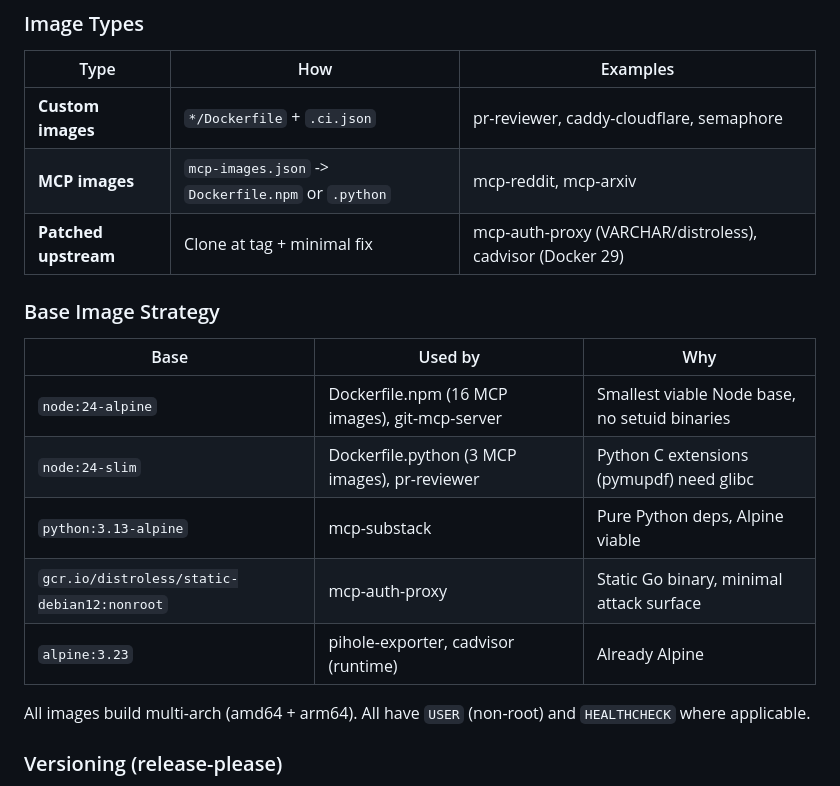
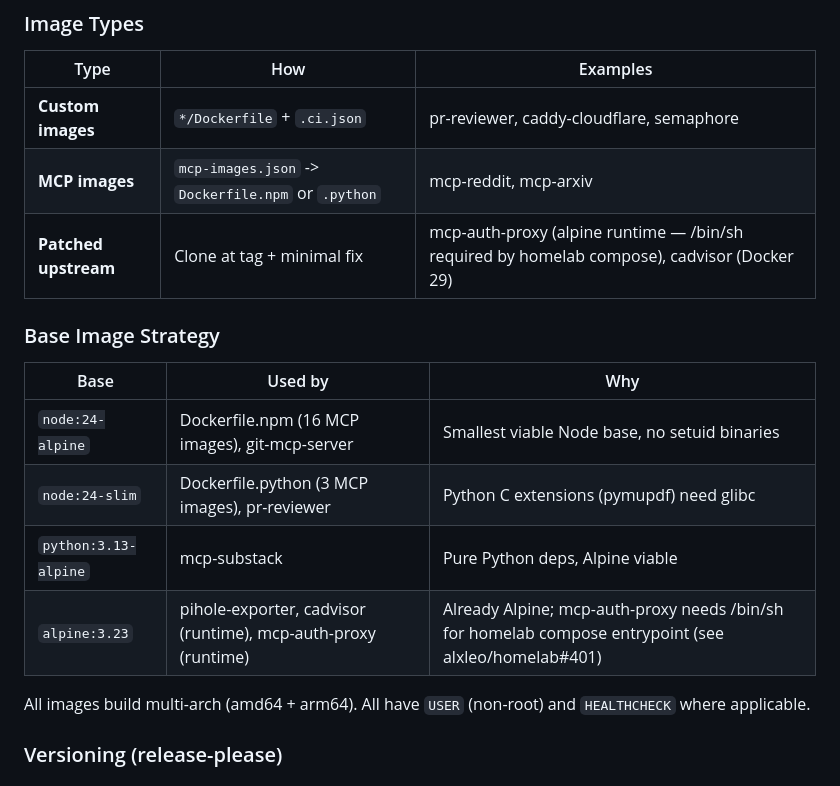
Before and after one commit to alxleo/docker-images, a Markdown page: CLAUDE.md, the part around the change. Rendered like a GitHub page.

Commit message:
docs: sync CLAUDE.md + README.md to alpine runtime for mcp-auth-proxy
Addresses Copilot review on PR #153 (round 3):
- CLAUDE.md base-image table: distroless line removed, mcp-auth-proxy
  folded into the existing alpine:3.23 row with the homelab#401 reason.
- CLAUDE.md patched-upstream table: 'VARCHAR/distroless' → alpine runtime.
- README.md custom-images table: 'OAuth proxy with VARCHAR(255) fix' →
  alpine runtime rationale; 'remove_when' updated to match
  custom-images.json (upstream image ships /bin/sh + *_FILE).

```diff
--- a/CLAUDE.md
+++ b/CLAUDE.md
@@ -33,7 +33,7 @@ Vulnerability scanning runs weekly in `maintenance.yml`, not inline.
 |------|-----|---------|
 | **Custom images** | `*/Dockerfile` + `.ci.json` | pr-reviewer, caddy-cloudflare, semaphore |
 | **MCP images** | `mcp-images.json` -> `Dockerfile.npm` or `.python` | mcp-reddit, mcp-arxiv |
-| **Patched upstream** | Clone at tag + minimal fix | mcp-auth-proxy (VARCHAR/distroless), cadvisor (Docker 29) |
+| **Patched upstream** | Clone at tag + minimal fix | mcp-auth-proxy (alpine runtime — /bin/sh required by homelab compose), cadvisor (Docker 29) |
 
 ### Base Image Strategy
 
@@ -42,8 +42,7 @@ Vulnerability scanning runs weekly in `maintenance.yml`, not inline.
 | `node:24-alpine` | Dockerfile.npm (16 MCP images), git-mcp-server | Smallest viable Node base, no setuid binaries |
 | `node:24-slim` | Dockerfile.python (3 MCP images), pr-reviewer | Python C extensions (pymupdf) need glibc |
 | `python:3.13-alpine` | mcp-substack | Pure Python deps, Alpine viable |
-| `gcr.io/distroless/static-debian12:nonroot` | mcp-auth-proxy | Static Go binary, minimal attack surface |
-| `alpine:3.23` | pihole-exporter, cadvisor (runtime) | Already Alpine |
+| `alpine:3.23` | pihole-exporter, cadvisor (runtime), mcp-auth-proxy (runtime) | Already Alpine; mcp-auth-proxy needs /bin/sh for homelab compose entrypoint (see alxleo/homelab#401) |
 
 All images build multi-arch (amd64 + arm64). All have `USER` (non-root) and `HEALTHCHECK` where applicable.
 
```
Also changed, not shown: README.md (+1 -1 lines).
